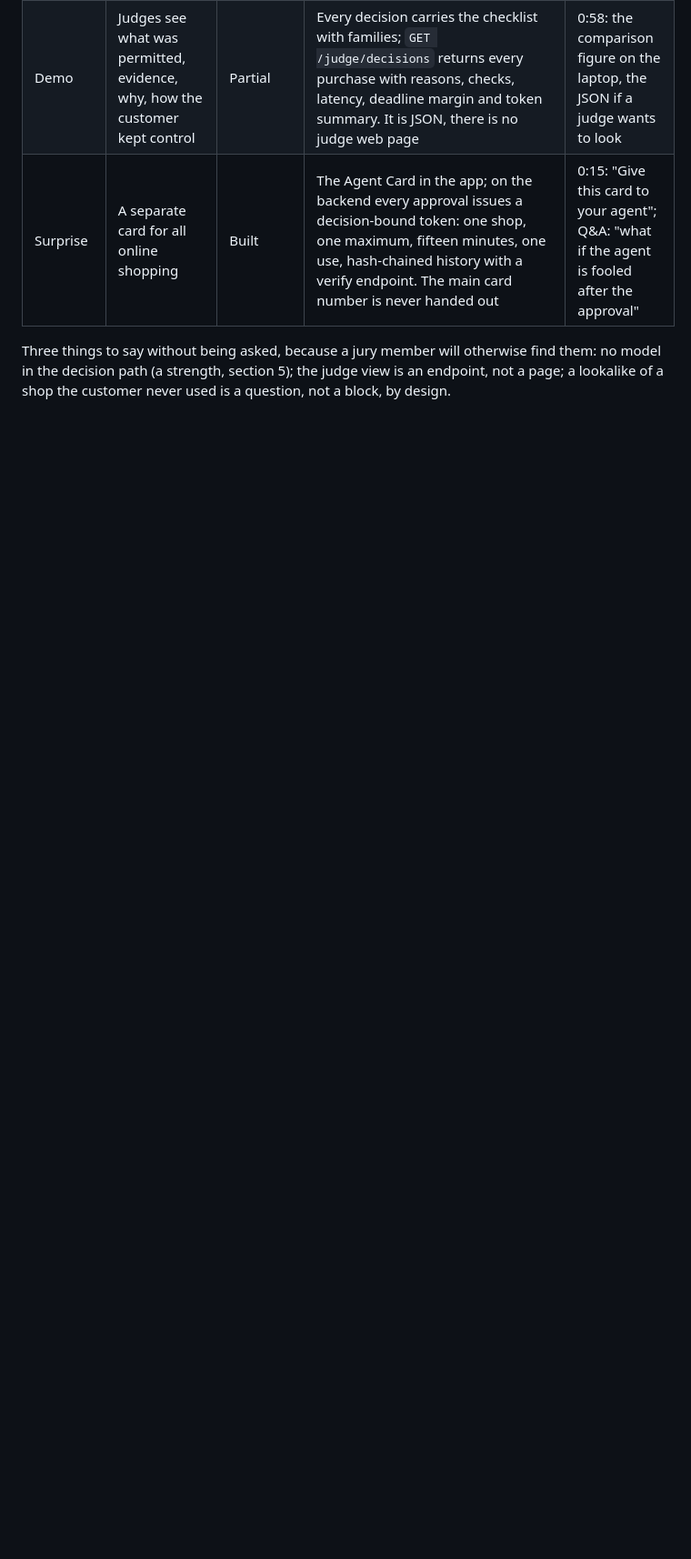
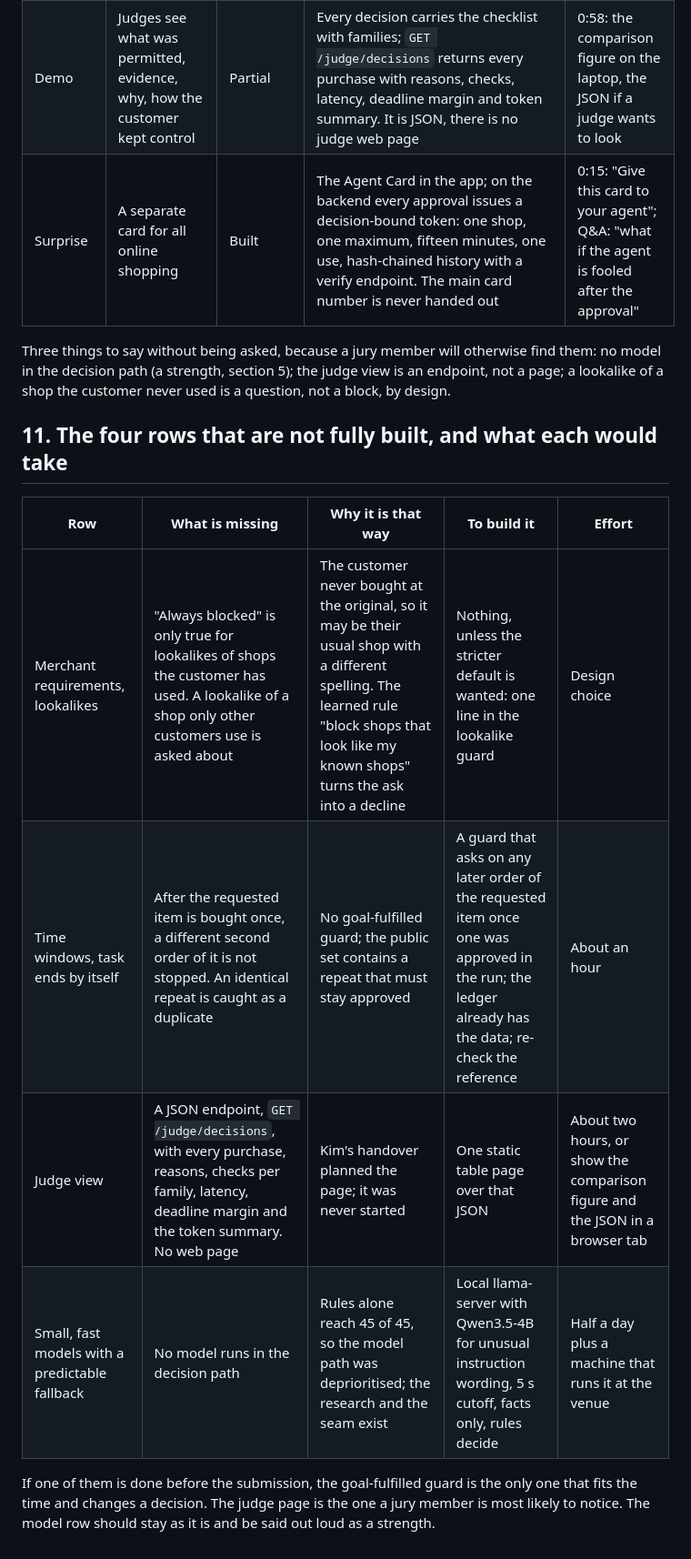
Before and after one commit to SuterGabriel/agent-on-a-leash, a Markdown page: docs/HACKATHON.md, the part around the change. Shown at 91% size. GitHub-like rendering; blank space fills up the shorter version.

Commit message:
docs(hackathon): the four rows not fully built, what each would take
Co-Authored-By: Claude Fable 5.1 <noreply@anthropic.com>

```diff
--- a/docs/HACKATHON.md
+++ b/docs/HACKATHON.md
@@ -141,3 +141,14 @@ Checked against the code on 25 September. **Built** = in the repo and covered by
 | Surprise | A separate card for all online shopping | Built | The Agent Card in the app; on the backend every approval issues a decision-bound token: one shop, one maximum, fifteen minutes, one use, hash-chained history with a verify endpoint. The main card number is never handed out | 0:15: "Give this card to your agent"; Q&A: "what if the agent is fooled after the approval" |
 
 Three things to say without being asked, because a jury member will otherwise find them: no model in the decision path (a strength, section 5); the judge view is an endpoint, not a page; a lookalike of a shop the customer never used is a question, not a block, by design.
+
+## 11. The four rows that are not fully built, and what each would take
+
+| Row | What is missing | Why it is that way | To build it | Effort |
+|---|---|---|---|---|
+| Merchant requirements, lookalikes | "Always blocked" is only true for lookalikes of shops the customer has used. A lookalike of a shop only other customers use is asked about | The customer never bought at the original, so it may be their usual shop with a different spelling. The learned rule "block shops that look like my known shops" turns the ask into a decline | Nothing, unless the stricter default is wanted: one line in the lookalike guard | Design choice |
+| Time windows, task ends by itself | After the requested item is bought once, a different second order of it is not stopped. An identical repeat is caught as a duplicate | No goal-fulfilled guard; the public set contains a repeat that must stay approved | A guard that asks on any later order of the requested item once one was approved in the run; the ledger already has the data; re-check the reference | About an hour |
+| Judge view | A JSON endpoint, `GET /judge/decisions`, with every purchase, reasons, checks per family, latency, deadline margin and the token summary. No web page | Kim's handover planned the page; it was never started | One static table page over that JSON | About two hours, or show the comparison figure and the JSON in a browser tab |
+| Small, fast models with a predictable fallback | No model runs in the decision path | Rules alone reach 45 of 45, so the model path was deprioritised; the research and the seam exist | Local llama-server with Qwen3.5-4B for unusual instruction wording, 5 s cutoff, facts only, rules decide | Half a day plus a machine that runs it at the venue |
+
+If one of them is done before the submission, the goal-fulfilled guard is the only one that fits the time and changes a decision. The judge page is the one a jury member is most likely to notice. The model row should stay as it is and be said out loud as a strength.
```
